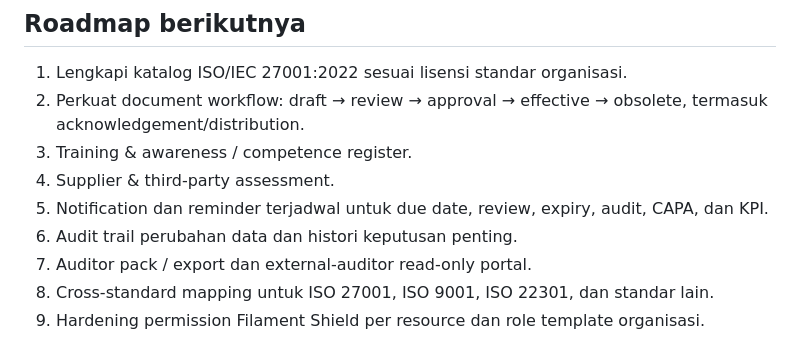
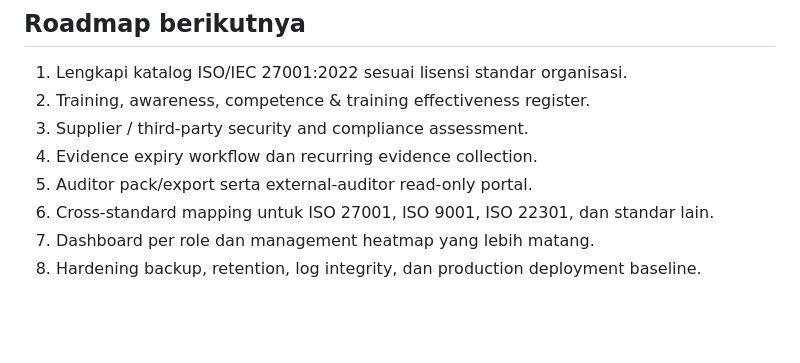
Before and after one commit to yusufbayuw/iso-km, a Markdown page: README.md, the part around one of its changes. GitHub-like rendering; blank space fills up the shorter version.

```diff
--- a/README.md
+++ b/README.md
@@ -88,11 +196,10 @@ Continual Improvement
 ## Roadmap berikutnya
 
 1. Lengkapi katalog ISO/IEC 27001:2022 sesuai lisensi standar organisasi.
-2. Perkuat document workflow: draft → review → approval → effective → obsolete, termasuk acknowledgement/distribution.
-3. Training & awareness / competence register.
-4. Supplier & third-party assessment.
-5. Notification dan reminder terjadwal untuk due date, review, expiry, audit, CAPA, dan KPI.
-6. Audit trail perubahan data dan histori keputusan penting.
-7. Auditor pack / export dan external-auditor read-only portal.
-8. Cross-standard mapping untuk ISO 27001, ISO 9001, ISO 22301, dan standar lain.
-9. Hardening permission Filament Shield per resource dan role template organisasi.
+2. Training, awareness, competence & training effectiveness register.
+3. Supplier / third-party security and compliance assessment.
+4. Evidence expiry workflow dan recurring evidence collection.
+5. Auditor pack/export serta external-auditor read-only portal.
+6. Cross-standard mapping untuk ISO 27001, ISO 9001, ISO 22301, dan standar lain.
+7. Dashboard per role dan management heatmap yang lebih matang.
+8. Hardening backup, retention, log integrity, dan production deployment baseline.
```
Also changed, not shown: other parts of README.md (+113 -5 lines).
